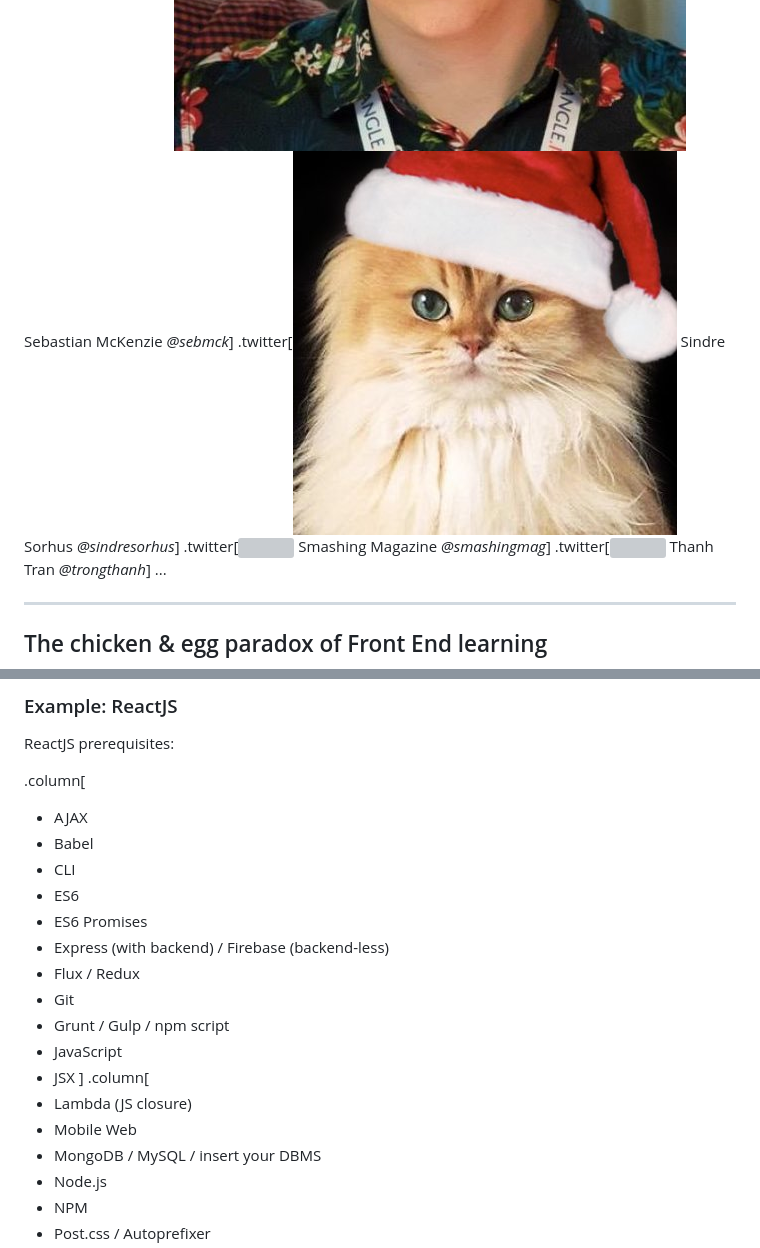
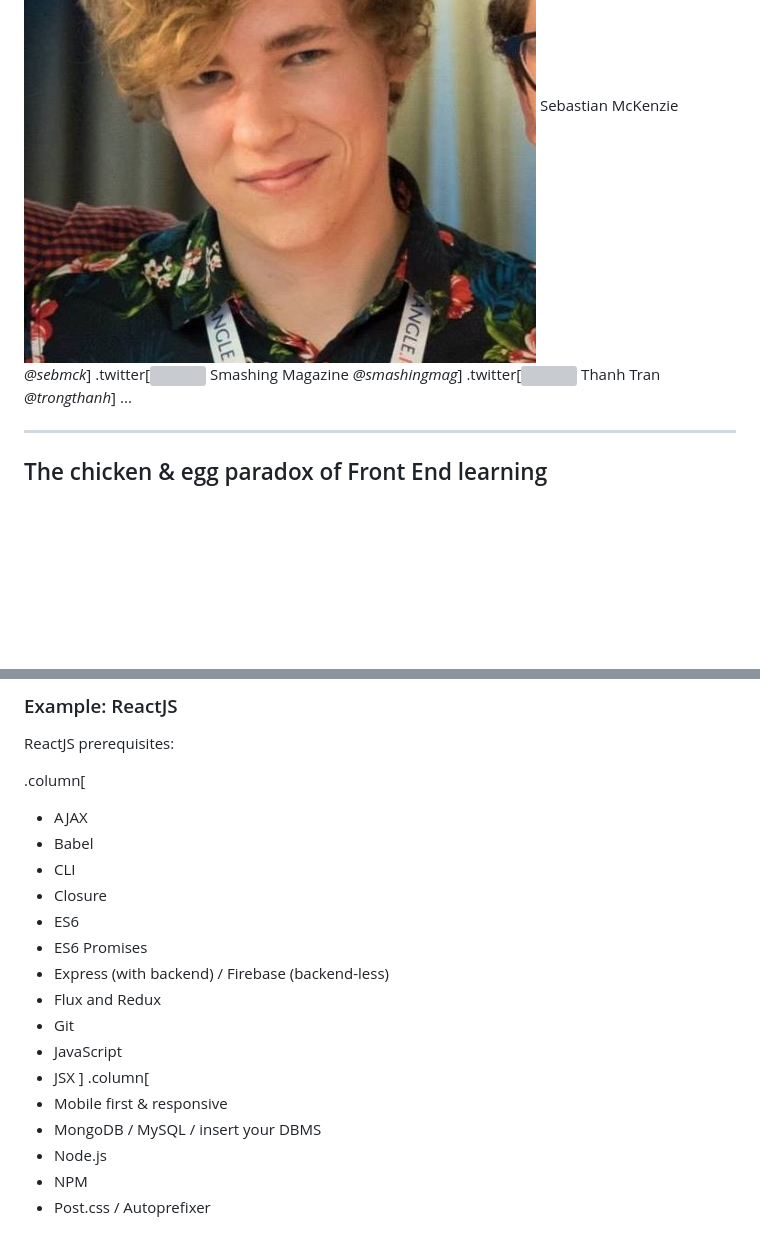
Before and after one commit to trongthanh/secrets-of-front-end-ninja-2017, a Markdown page: index.md, 2 parts joined by grey strips. GitHub-like rendering; pictures changed too: img/twitter-sindresorhus.jpg (deleted); blank space fills up the shorter version; grey boxes are pictures that could not be loaded.

```diff
--- a/index.md
+++ b/index.md
@@ -794,7 +795,6 @@ class: animated, fadeIn
 .twitter[![](img/twitter-sarah_edo.jpg) Sarah Drasner _@sarah_edo_]
 .twitter[![](img/twitter-thelarkinn.jpg) Sean T. Larkin _@TheLarkInn_]
 .twitter[![](img/twitter-sebmck.jpg) Sebastian McKenzie _@sebmck_]
-.twitter[![](img/twitter-sindresorhus.jpg) Sindre Sorhus _@sindresorhus_]
 .twitter[![](img/twitter-smashingmag.png) Smashing Magazine _@smashingmag_]
 .twitter[![](img/twitter-trongthanh.jpg) Thanh Tran _@trongthanh_]
 ...
@@ -820,18 +820,17 @@ ReactJS prerequisites:
 - AJAX
 - Babel
 - CLI
+- Closure
 - ES6
 - ES6 Promises
 - Express (with backend) / Firebase (backend-less)
-- Flux / Redux
+- Flux and Redux
 - Git
-- Grunt / Gulp / npm script
 - JavaScript
 - JSX
 ]
 .column[
-- Lambda (JS closure)
-- Mobile Web
+- Mobile first & responsive
 - MongoDB / MySQL / insert your DBMS
 - Node.js
 - NPM
```
Also changed, not shown: other parts of index.md (+4 -3 lines), img/twitter-aerotwist.jpg (deleted), img/twitter-getify.jpg (added), img/twitter-markdalgleish.jpg (added), img/twitter-mathias.jpg.
